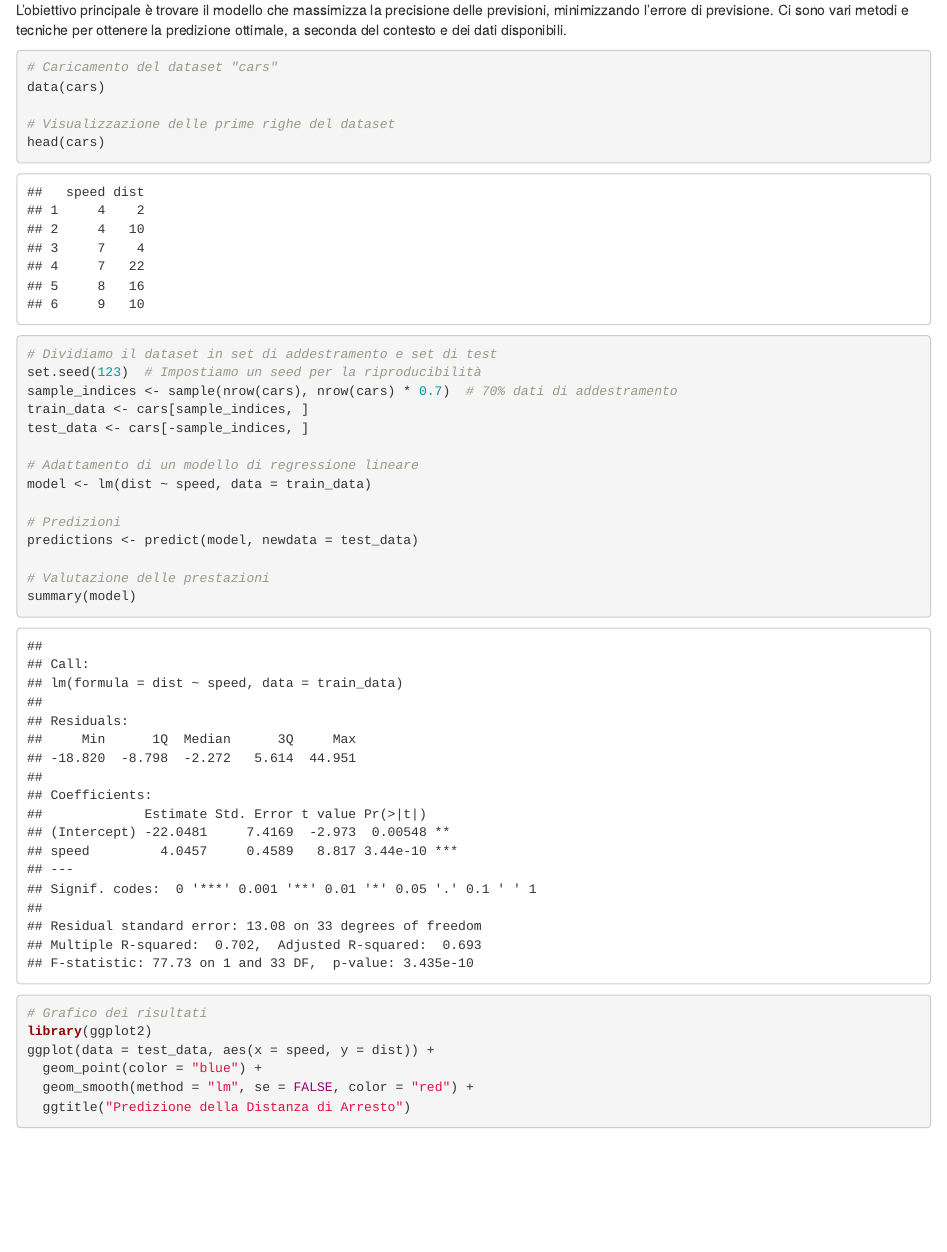
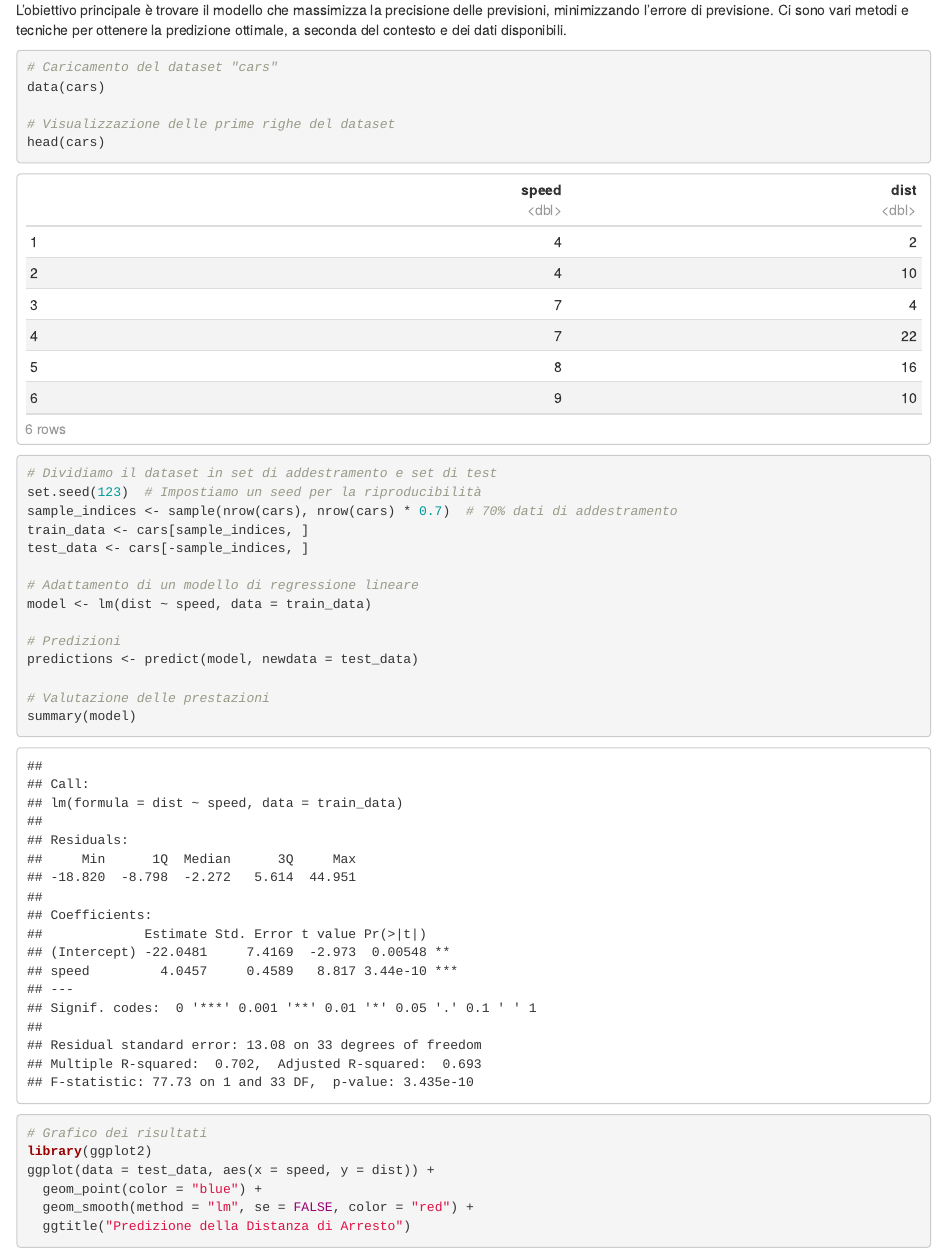
Before and after one commit to simonedinato/Predictive-Analysis, an R Markdown document (Theory.Rmd): the page in a window 1100 px wide, from 5110 px down. Rendered offline with R 4.5, knitr and Pandoc, with nearby package versions; some code elsewhere in the file could not run offline.

```diff
--- a/Theory.Rmd
+++ b/Theory.Rmd
@@ -1,9 +1,11 @@
 ---
 title: "Riassunto Analisi Predittiva"
-output: html_notebook
 author: "Simone Dinato"
 date: "Data di Creazione: 2023-10-20"
-version: "Versione: 0.8"
+output:
+  html_document:
+    df_print: paged
+version: 'Versione: 0.8'
 editor_options:
   markdown:
     wrap: sentence
```
Also changed, not shown: Theory.Rmd (2 more changed lines).
